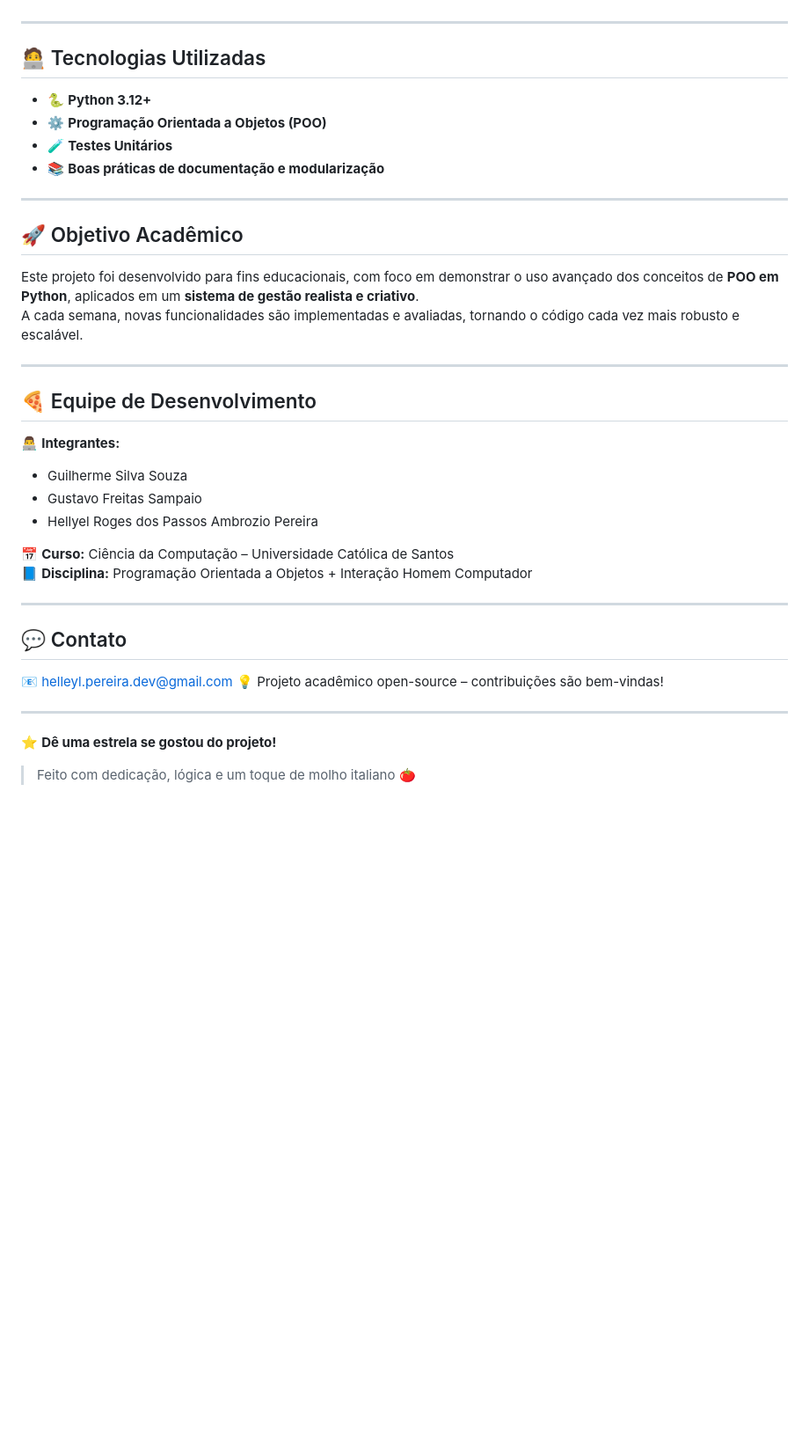
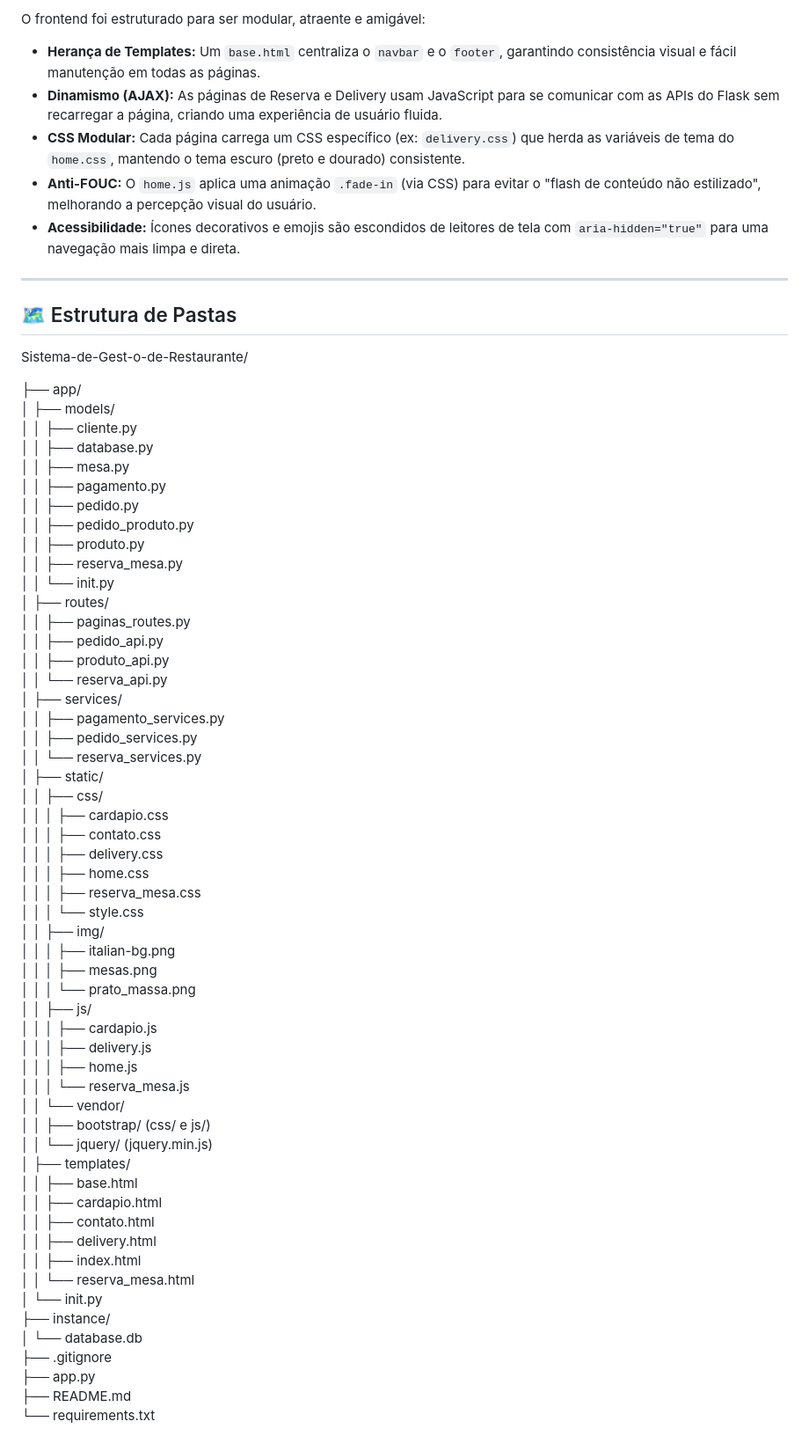
Before and after one commit to Hellyel-Roges/Sistema-de-Gest-o-de-Restaurante, a Markdown page: README.md, the part around the change printed below. Shown: that part at 88% size. Drawn GitHub-style; blank space fills up the shorter version.

Commit message:
atualizando a primeira parte do README

```diff
--- a/README.md
+++ b/README.md
@@ -59,40 +87,68 @@ Nosso objetivo é aplicar conceitos fundamentais de **herança, encapsulamento,
 
+O frontend foi estruturado para ser modular, atraente e amigável:
+
+* **Herança de Templates:** Um `base.html` centraliza o `navbar` e o `footer`, garantindo consistência visual e fácil manutenção em todas as páginas.
+* **Dinamismo (AJAX):** As páginas de Reserva e Delivery usam JavaScript para se comunicar com as APIs do Flask sem recarregar a página, criando uma experiência de usuário fluida.
+* **CSS Modular:** Cada página carrega um CSS específico (ex: `delivery.css`) que herda as variáveis de tema do `home.css`, mantendo o tema escuro (preto e dourado) consistente.
+* **Anti-FOUC:** O `home.js` aplica uma animação `.fade-in` (via CSS) para evitar o "flash de conteúdo não estilizado", melhorando a percepção visual do usuário.
+* **Acessibilidade:** Ícones decorativos e emojis são escondidos de leitores de tela com `aria-hidden="true"` para uma navegação mais limpa e direta.
 
 ---
 
-## 🧑‍💻 Tecnologias Utilizadas
-- 🐍 **Python 3.12+**
-- ⚙️ **Programação Orientada a Objetos (POO)**
-- 🧪 **Testes Unitários**
-- 📚 **Boas práticas de documentação e modularização**
+## 🗺️ Estrutura de Pastas
+Sistema-de-Gest-o-de-Restaurante/
 
----
-
-## 🚀 Objetivo Acadêmico
-
-Este projeto foi desenvolvido para fins educacionais, com foco em demonstrar o uso avançado dos conceitos de **POO em Python**, aplicados em um **sistema de gestão realista e criativo**.
-A cada semana, novas funcionalidades são implementadas e avaliadas, tornando o código cada vez mais robusto e escalável.
-
----
-
-## 🍕 Equipe de Desenvolvimento
-
-👨‍💻 **Integrantes:**
-- Guilherme Silva Souza
-- Gustavo Freitas Sampaio
-- Hellyel Roges dos Passos Ambrozio Pereira
-
-📅 **Curso:** Ciência da Computação – Universidade Católica de Santos
-📘 **Disciplina:** Programação Orientada a Objetos + Interação Homem Computador
-
----
-
-## 💬 Contato
-
-📧 helleyl.pereira.dev@gmail.com
-💡 Projeto acadêmico open-source – contribuições são bem-vindas!
-
----
-
-⭐ **Dê uma estrela se gostou do projeto!**
-> Feito com dedicação, lógica e um toque de molho italiano 🍅
+├── app/
+<br>│   ├── models/
+<br>│   │   ├── cliente.py
+<br>│   │   ├── database.py
+<br>│   │   ├── mesa.py
+<br>│   │   ├── pagamento.py
+<br>│   │   ├── pedido.py
+<br>│   │   ├── pedido_produto.py
+<br>│   │   ├── produto.py
+<br>│   │   ├── reserva_mesa.py
+<br>│   │   └── init.py
+<br>│   ├── routes/
+<br>│   │   ├── paginas_routes.py
+<br>│   │   ├── pedido_api.py
+<br>│   │   ├── produto_api.py
+<br>│   │   └── reserva_api.py
+<br>│   ├── services/
+<br>│   │   ├── pagamento_services.py
+<br>│   │   ├── pedido_services.py
+<br>│   │   └── reserva_services.py
+<br>│   ├── static/
+<br>│   │   ├── css/
+<br>│   │   │   ├── cardapio.css
+<br>│   │   │   ├── contato.css
+<br>│   │   │   ├── delivery.css
+<br>│   │   │   ├── home.css
+<br>│   │   │   ├── reserva_mesa.css
+<br>│   │   │   └── style.css
+<br>│   │   ├── img/
+<br>│   │   │   ├── italian-bg.png
+<br>│   │   │   ├── mesas.png
+<br>│   │   │   └── prato_massa.png
+<br>│   │   ├── js/
+<br>│   │   │   ├── cardapio.js
+<br>│   │   │   ├── delivery.js
+<br>│   │   │   ├── home.js
+<br>│   │   │   └── reserva_mesa.js
+<br>│   │   └── vendor/
+<br>│   │       ├── bootstrap/ (css/ e js/)
+<br>│   │       └── jquery/ (jquery.min.js)
+<br>│   ├── templates/
+<br>│   │   ├── base.html
+<br>│   │   ├── cardapio.html
+<br>│   │   ├── contato.html
+<br>│   │   ├── delivery.html
+<br>│   │   ├── index.html
+<br>│   │   └── reserva_mesa.html
+<br>│   └── init.py
+<br>├── instance/
+<br>│   └── database.db
+<br>├── .gitignore
+<br>├── app.py
+<br>├── README.md
+<br>└── requirements.txt
```
Also changed, not shown: other parts of README.md (+60 -32 lines).
